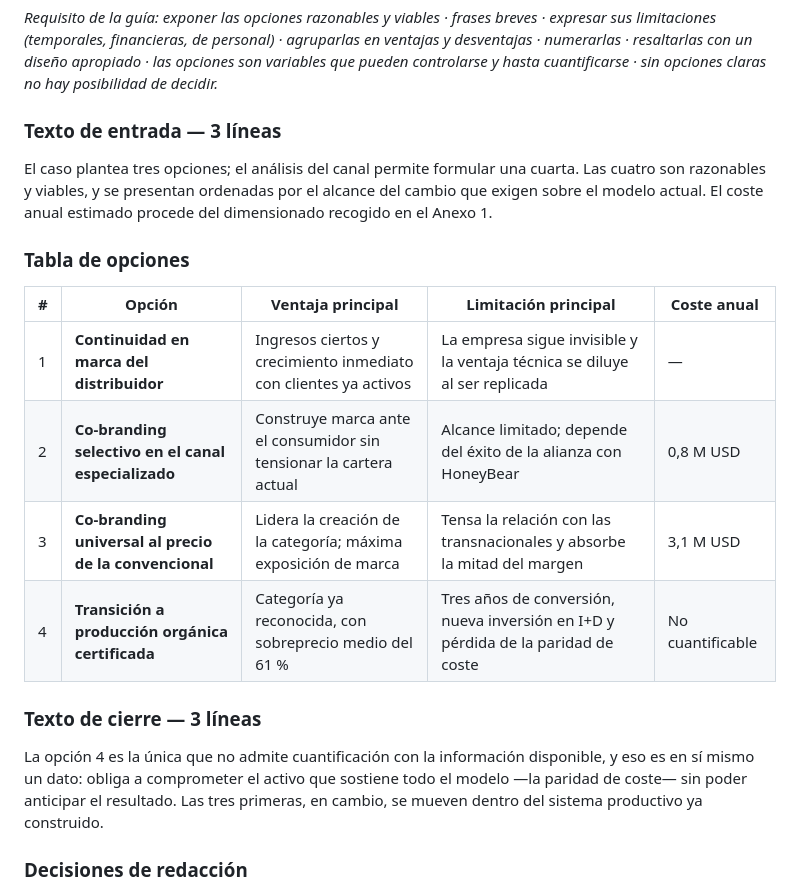
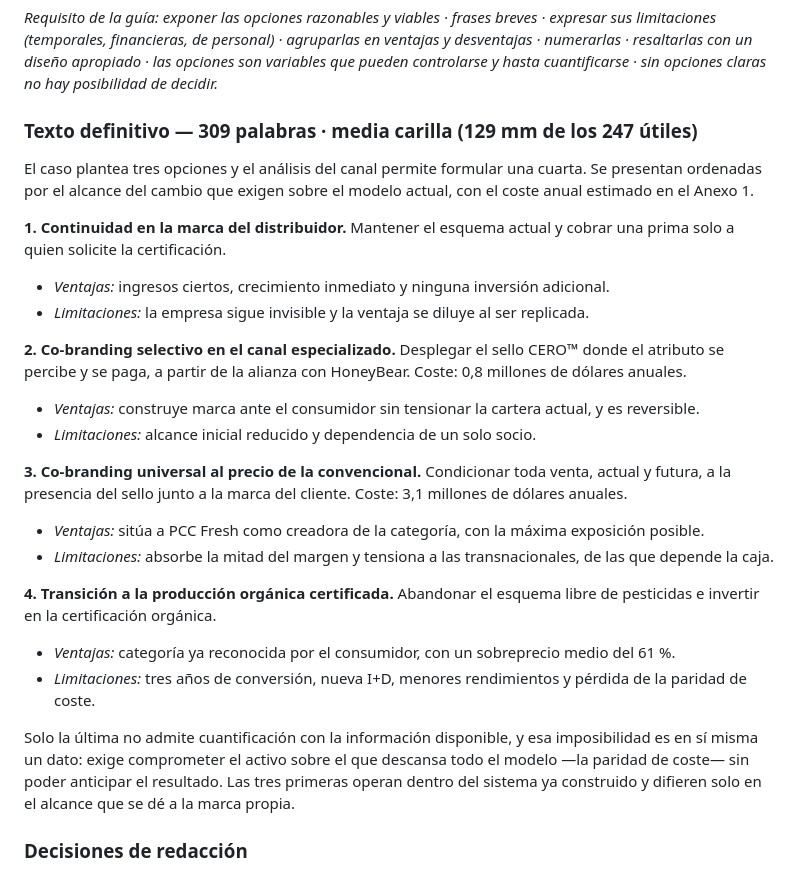
Before and after one commit to daniverdugocal-dot/DANISANTELMO, a Markdown page: informe-borrador.md, the part around the change. Drawn GitHub-style.

Commit message:
Redactar el apartado de opciones como texto corrido
Se sustituye la tabla por la enumeracion que pide la guia: cada opcion con
frase breve de descripcion y sus ventajas y limitaciones agrupadas. Media
carilla, 309 palabras.

Co-Authored-By: Claude Opus 5 <noreply@anthropic.com>
Claude-Session: https://claude.ai/code/session_011NBPvKgEDwGcQaqP5wUNG2

```diff
--- a/informe-borrador.md
+++ b/informe-borrador.md
@@ -120,27 +120,43 @@ limitaciones (temporales, financieras, de personal) · agruparlas en ventajas y
 numerarlas · resaltarlas con un diseño apropiado · las opciones son variables que pueden
 controlarse y hasta cuantificarse · sin opciones claras no hay posibilidad de decidir.*
 
-### Texto de entrada — 3 líneas
+### Texto definitivo — 309 palabras · media carilla (129 mm de los 247 útiles)
 
-El caso plantea tres opciones; el análisis del canal permite formular una cuarta. Las cuatro son
-razonables y viables, y se presentan ordenadas por el alcance del cambio que exigen sobre el
-modelo actual. El coste anual estimado procede del dimensionado recogido en el Anexo 1.
+El caso plantea tres opciones y el análisis del canal permite formular una cuarta. Se presentan
+ordenadas por el alcance del cambio que exigen sobre el modelo actual, con el coste anual estimado
+en el Anexo 1.
 
-### Tabla de opciones
+**1. Continuidad en la marca del distribuidor.** Mantener el esquema actual y cobrar una prima
+solo a quien solicite la certificación.
 
-| # | Opción | Ventaja principal | Limitación principal | Coste anual |
-|---|---|---|---|---|
-| 1 | **Continuidad en marca del distribuidor** | Ingresos ciertos y crecimiento inmediato con clientes ya activos | La empresa sigue invisible y la ventaja técnica se diluye al ser replicada | — |
-| 2 | **Co-branding selectivo en el canal especializado** | Construye marca ante el consumidor sin tensionar la cartera actual | Alcance limitado; depende del éxito de la alianza con HoneyBear | 0,8 M USD |
-| 3 | **Co-branding universal al precio de la convencional** | Lidera la creación de la categoría; máxima exposición de marca | Tensa la relación con las transnacionales y absorbe la mitad del margen | 3,1 M USD |
-| 4 | **Transición a producción orgánica certificada** | Categoría ya reconocida, con sobreprecio medio del 61 % | Tres años de conversión, nueva inversión en I+D y pérdida de la paridad de coste | No cuantificable |
+- *Ventajas:* ingresos ciertos, crecimiento inmediato y ninguna inversión adicional.
+- *Limitaciones:* la empresa sigue invisible y la ventaja se diluye al ser replicada.
 
-### Texto de cierre — 3 líneas
+**2. Co-branding selectivo en el canal especializado.** Desplegar el sello CERO™ donde el atributo
+se percibe y se paga, a partir de la alianza con HoneyBear. Coste: 0,8 millones de dólares
+anuales.
 
-La opción 4 es la única que no admite cuantificación con la información disponible, y eso es en sí
-mismo un dato: obliga a comprometer el activo que sostiene todo el modelo —la paridad de coste—
-sin poder anticipar el resultado. Las tres primeras, en cambio, se mueven dentro del sistema
-productivo ya construido.
+- *Ventajas:* construye marca ante el consumidor sin tensionar la cartera actual, y es reversible.
+- *Limitaciones:* alcance inicial reducido y dependencia de un solo socio.
+
+**3. Co-branding universal al precio de la convencional.** Condicionar toda venta, actual y futura,
+a la presencia del sello junto a la marca del cliente. Coste: 3,1 millones de dólares anuales.
+
+- *Ventajas:* sitúa a PCC Fresh como creadora de la categoría, con la máxima exposición posible.
+- *Limitaciones:* absorbe la mitad del margen y tensiona a las transnacionales, de las que depende
+  la caja.
+
+**4. Transición a la producción orgánica certificada.** Abandonar el esquema libre de pesticidas e
+invertir en la certificación orgánica.
+
+- *Ventajas:* categoría ya reconocida por el consumidor, con un sobreprecio medio del 61 %.
+- *Limitaciones:* tres años de conversión, nueva I+D, menores rendimientos y pérdida de la paridad
+  de coste.
+
+Solo la última no admite cuantificación con la información disponible, y esa imposibilidad es en sí
+misma un dato: exige comprometer el activo sobre el que descansa todo el modelo —la paridad de
+coste— sin poder anticipar el resultado. Las tres primeras operan dentro del sistema ya construido
+y difieren solo en el alcance que se dé a la marca propia.
 
 ### Decisiones de redacción
 
```
